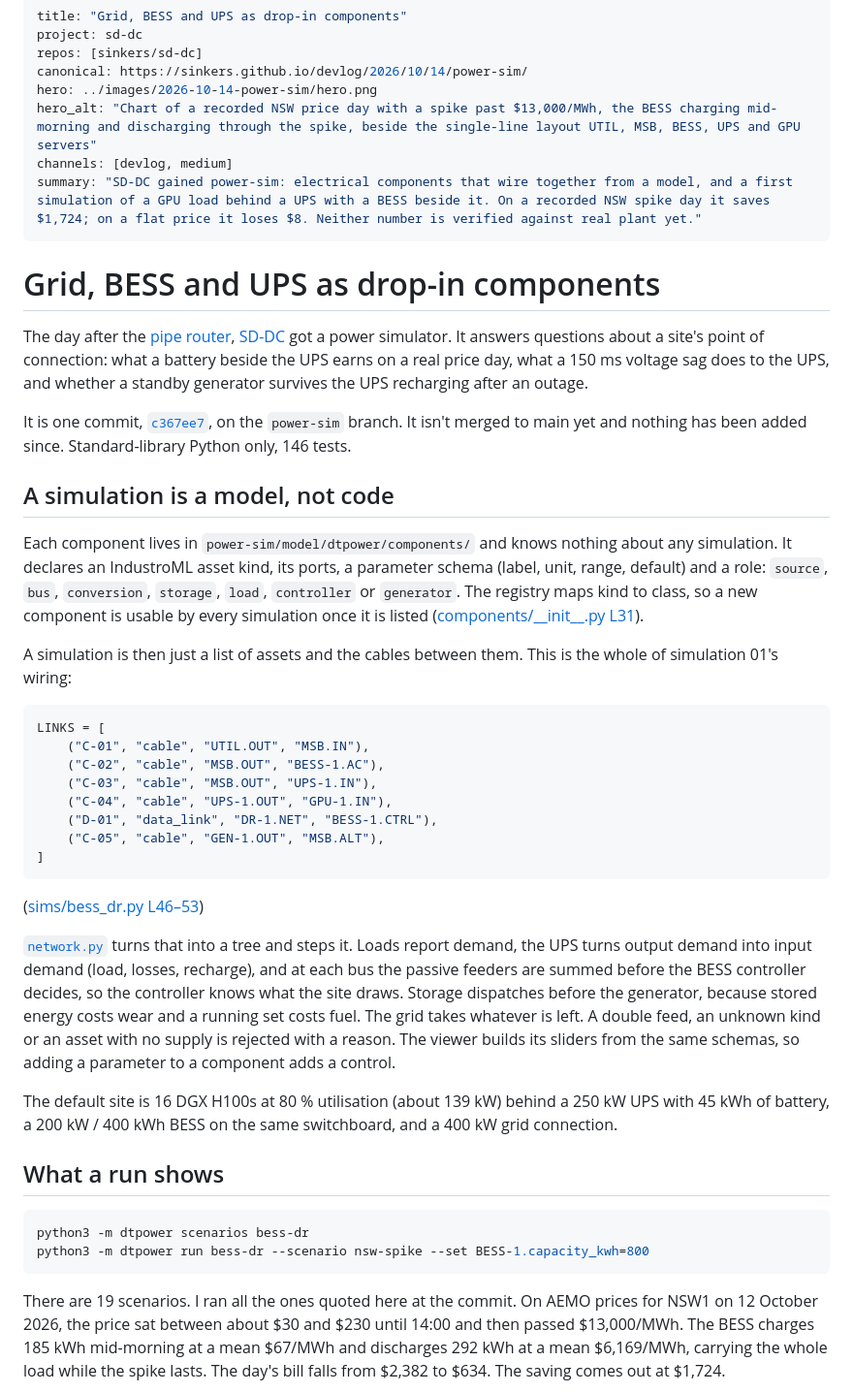
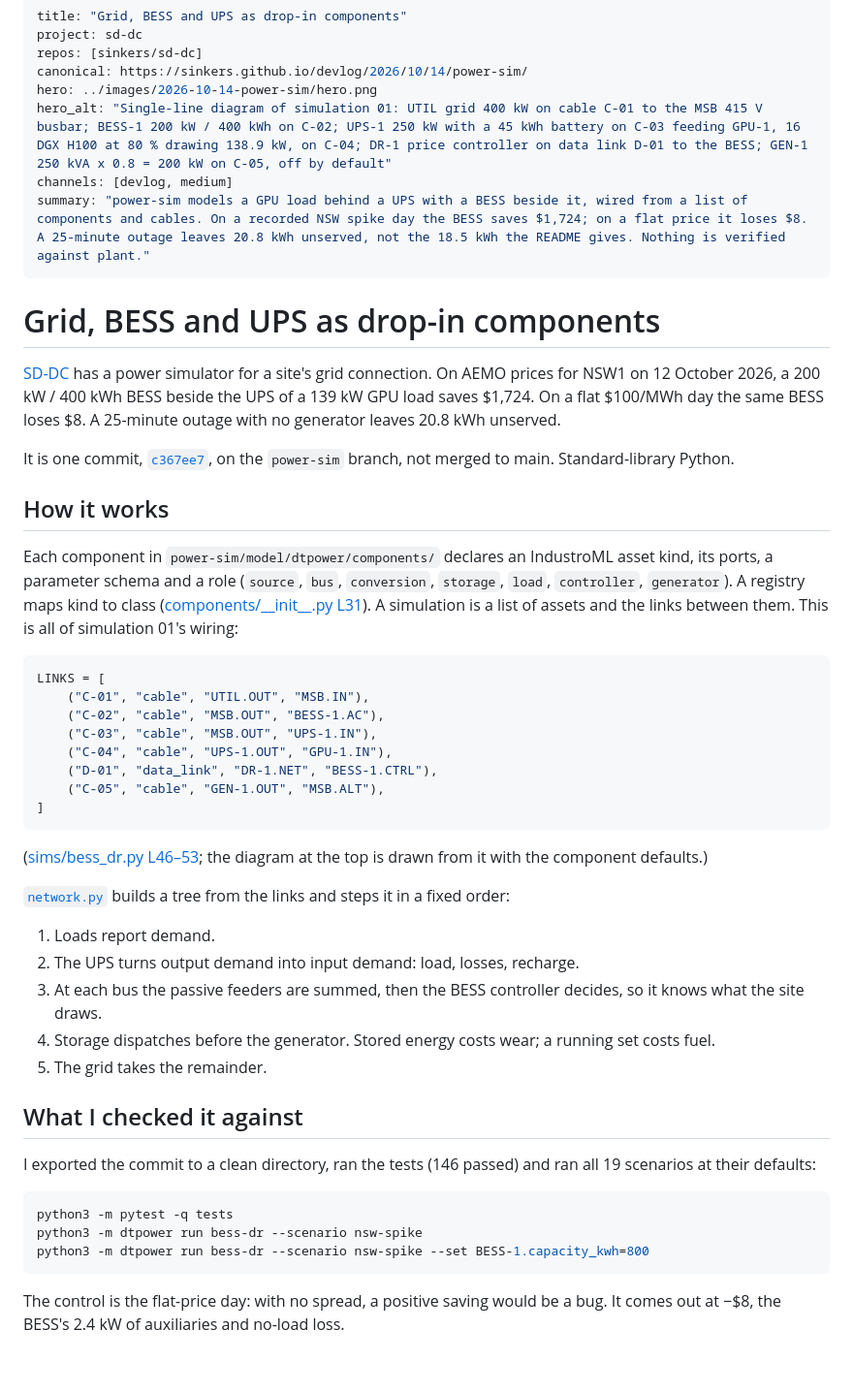
Before and after one commit to sinkers/devlog, a Markdown page: posts/2026-10-14-power-sim.md, the part around one of its changes. Shown at 97% size. GitHub-like rendering; blank space fills up the shorter version.

````diff
--- a/posts/2026-10-14-power-sim.md
+++ b/posts/2026-10-14-power-sim.md
@@ -4,36 +4,32 @@ project: sd-dc
 repos: [sinkers/sd-dc]
 canonical: https://sinkers.github.io/devlog/2026/10/14/power-sim/
 hero: ../images/2026-10-14-power-sim/hero.png
-hero_alt: "Chart of a recorded NSW price day with a spike past $13,000/MWh, the BESS charging mid-morning and discharging through the spike, beside the single-line layout UTIL, MSB, BESS, UPS and GPU servers"
+hero_alt: "Single-line diagram of simulation 01: UTIL grid 400 kW on cable C-01 to the MSB 415 V busbar; BESS-1 200 kW / 400 kWh on C-02; UPS-1 250 kW with a 45 kWh battery on C-03 feeding GPU-1, 16 DGX H100 at 80 % drawing 138.9 kW, on C-04; DR-1 price controller on data link D-01 to the BESS; GEN-1 250 kVA x 0.8 = 200 kW on C-05, off by default"
 channels: [devlog, medium]
-summary: "SD-DC gained power-sim: electrical components that wire together from a model, and a first simulation of a GPU load behind a UPS with a BESS beside it. On a recorded NSW spike day it saves $1,724; on a flat price it loses $8. Neither number is verified against real plant yet."
+summary: "power-sim models a GPU load behind a UPS with a BESS beside it, wired from a list of components and cables. On a recorded NSW spike day the BESS saves $1,724; on a flat price it loses $8. A 25-minute outage leaves 20.8 kWh unserved, not the 18.5 kWh the README gives. Nothing is verified against plant."
 ---
 
 # Grid, BESS and UPS as drop-in components
 
-The day after the [pipe router](https://sinkers.github.io/devlog/2026/10/13/pipe-router/),
-[SD-DC](https://sinkers.github.io/sd-dc/) got a power simulator. It answers
-questions about a site's point of connection: what a battery beside the UPS
-earns on a real price day, what a 150 ms voltage sag does to the UPS, and
-whether a standby generator survives the UPS recharging after an outage.
+[SD-DC](https://sinkers.github.io/sd-dc/) has a power simulator for a
+site's grid connection. On AEMO prices for NSW1 on 12 October 2026, a
+200 kW / 400 kWh BESS beside the UPS of a 139 kW GPU load saves $1,724.
+On a flat $100/MWh day the same BESS loses $8. A 25-minute outage with no
+generator leaves 20.8 kWh unserved.
 
 It is one commit,
 [`c367ee7`](https://github.com/sinkers/sd-dc/commit/c367ee7ac319de892a91fe2e51f26c0998a14a8f),
-on the `power-sim` branch. It isn't merged to main yet and nothing has
-been added since. Standard-library Python only, 146 tests.
+on the `power-sim` branch, not merged to main. Standard-library Python.
 
-## A simulation is a model, not code
+## How it works
 
-Each component lives in `power-sim/model/dtpower/components/` and knows
-nothing about any simulation. It declares an IndustroML asset kind, its
-ports, a parameter schema (label, unit, range, default) and a role:
-`source`, `bus`, `conversion`, `storage`, `load`, `controller` or
-`generator`. The registry maps kind to class, so a new component is usable
-by every simulation once it is listed
+Each component in `power-sim/model/dtpower/components/` declares an
+IndustroML asset kind, its ports, a parameter schema and a role (`source`,
+`bus`, `conversion`, `storage`, `load`, `controller`, `generator`). A
+registry maps kind to class
 ([components/\_\_init\_\_.py L31](https://github.com/sinkers/sd-dc/blob/c367ee7ac319de892a91fe2e51f26c0998a14a8f/power-sim/model/dtpower/components/__init__.py#L31)).
-
-A simulation is then just a list of assets and the cables between them.
-This is the whole of simulation 01's wiring:
+A simulation is a list of assets and the links between them. This is all
+of simulation 01's wiring:
 
 ```python
 LINKS = [
@@ -45,34 +41,32 @@ LINKS = [
     ("C-05", "cable", "GEN-1.OUT", "MSB.ALT"),
 ]
 ```
-([sims/bess_dr.py L46–53](https://github.com/sinkers/sd-dc/blob/c367ee7ac319de892a91fe2e51f26c0998a14a8f/power-sim/model/dtpower/sims/bess_dr.py#L46-L53))
+([sims/bess_dr.py L46–53](https://github.com/sinkers/sd-dc/blob/c367ee7ac319de892a91fe2e51f26c0998a14a8f/power-sim/model/dtpower/sims/bess_dr.py#L46-L53);
+the diagram at the top is drawn from it with the component defaults.)
 
 [`network.py`](https://github.com/sinkers/sd-dc/blob/c367ee7ac319de892a91fe2e51f26c0998a14a8f/power-sim/model/dtpower/network.py#L135-L182)
-turns that into a tree and steps it. Loads report demand, the UPS turns
-output demand into input demand (load, losses, recharge), and at each bus
-the passive feeders are summed before the BESS controller decides, so the
-controller knows what the site draws. Storage dispatches before the
-generator, because stored energy costs wear and a running set costs fuel.
-The grid takes whatever is left. A double feed, an unknown kind or an
-asset with no supply is rejected with a reason. The viewer builds its
-sliders from the same schemas, so adding a parameter to a component adds a
-control.
+builds a tree from the links and steps it in a fixed order:
 
-The default site is 16 DGX H100s at 80 % utilisation (about 139 kW)
-behind a 250 kW UPS with 45 kWh of battery, a 200 kW / 400 kWh BESS on
-the same switchboard, and a 400 kW grid connection.
+1. Loads report demand.
+2. The UPS turns output demand into input demand: load, losses, recharge.
+3. At each bus the passive feeders are summed, then the BESS controller
+   decides, so it knows what the site draws.
+4. Storage dispatches before the generator. Stored energy costs wear; a
+   running set costs fuel.
+5. The grid takes the remainder.
 
-## What a run shows
+## What I checked it against
+
+I exported the commit to a clean directory, ran the tests (146 passed) and
+ran all 19 scenarios at their defaults:
 
 ```bash
-python3 -m dtpower scenarios bess-dr
+python3 -m pytest -q tests
+python3 -m dtpower run bess-dr --scenario nsw-spike
 python3 -m dtpower run bess-dr --scenario nsw-spike --set BESS-1.capacity_kwh=800
 ```
 
-There are 19 scenarios. I ran all the ones quoted here at the commit.
-On AEMO prices for NSW1 on 12 October 2026, the price sat between about
-$30 and $230 until 14:00 and then passed $13,000/MWh. The BESS charges
-185 kWh mid-morning at a mean $67/MWh and discharges 292 kWh at a mean
-$6,169/MWh, carrying the whole load while the spike lasts. The day's bill
-falls from $2,382 to $634. The saving comes out at $1,724.
+The control is the flat-price day: with no spread, a positive saving would
+be a bug. It comes out at −$8, the BESS's 2.4 kW of auxiliaries and
+no-load loss.
 
````
Also changed, not shown: other parts of posts/2026-10-14-power-sim.md (+82 -59 lines), social/2026-10-14-power-sim/medium.md (+123 -106 lines), images/2026-10-14-power-sim/hero.png, images/2026-10-14-power-sim/outage.png (added), images/2026-10-14-power-sim/sag.png, images/2026-10-14-power-sim/spike-day.png.
